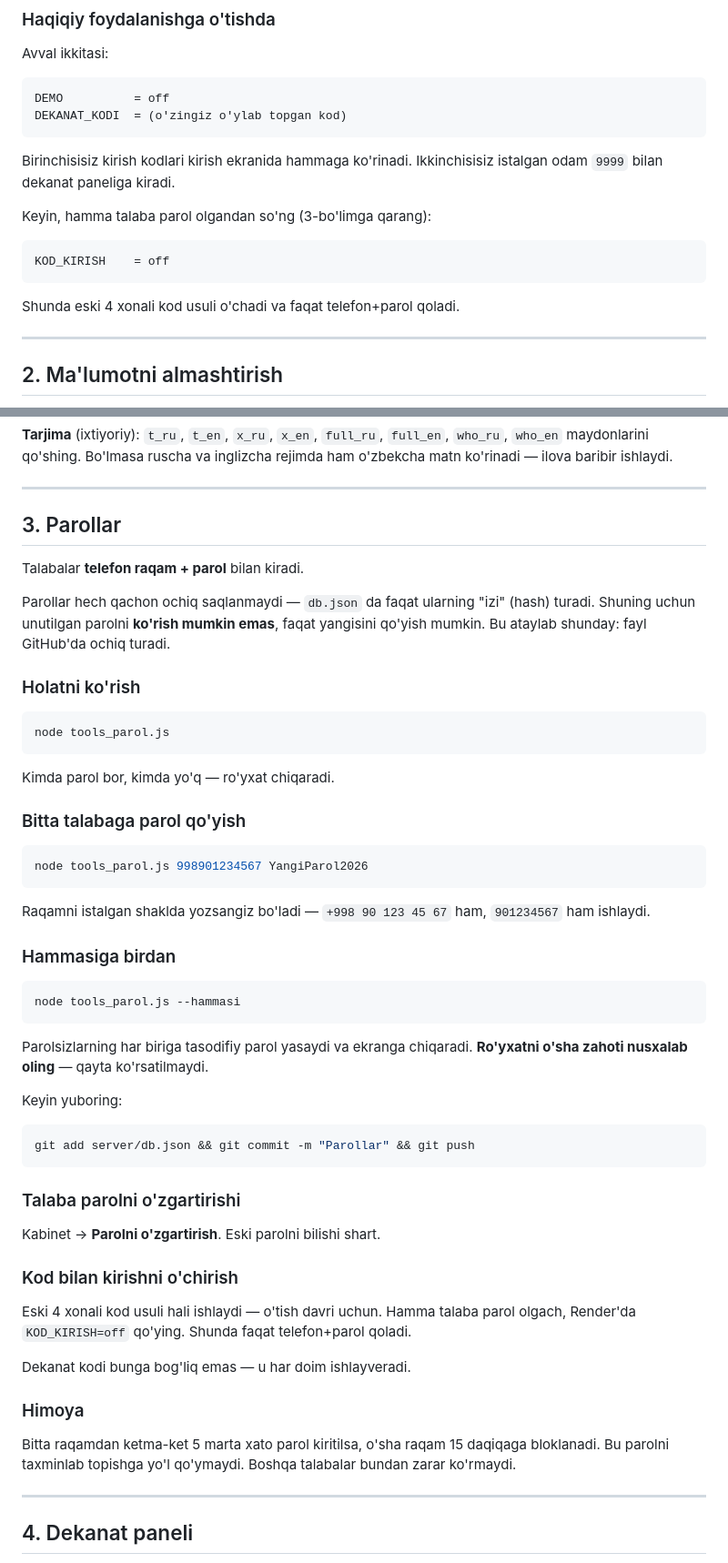
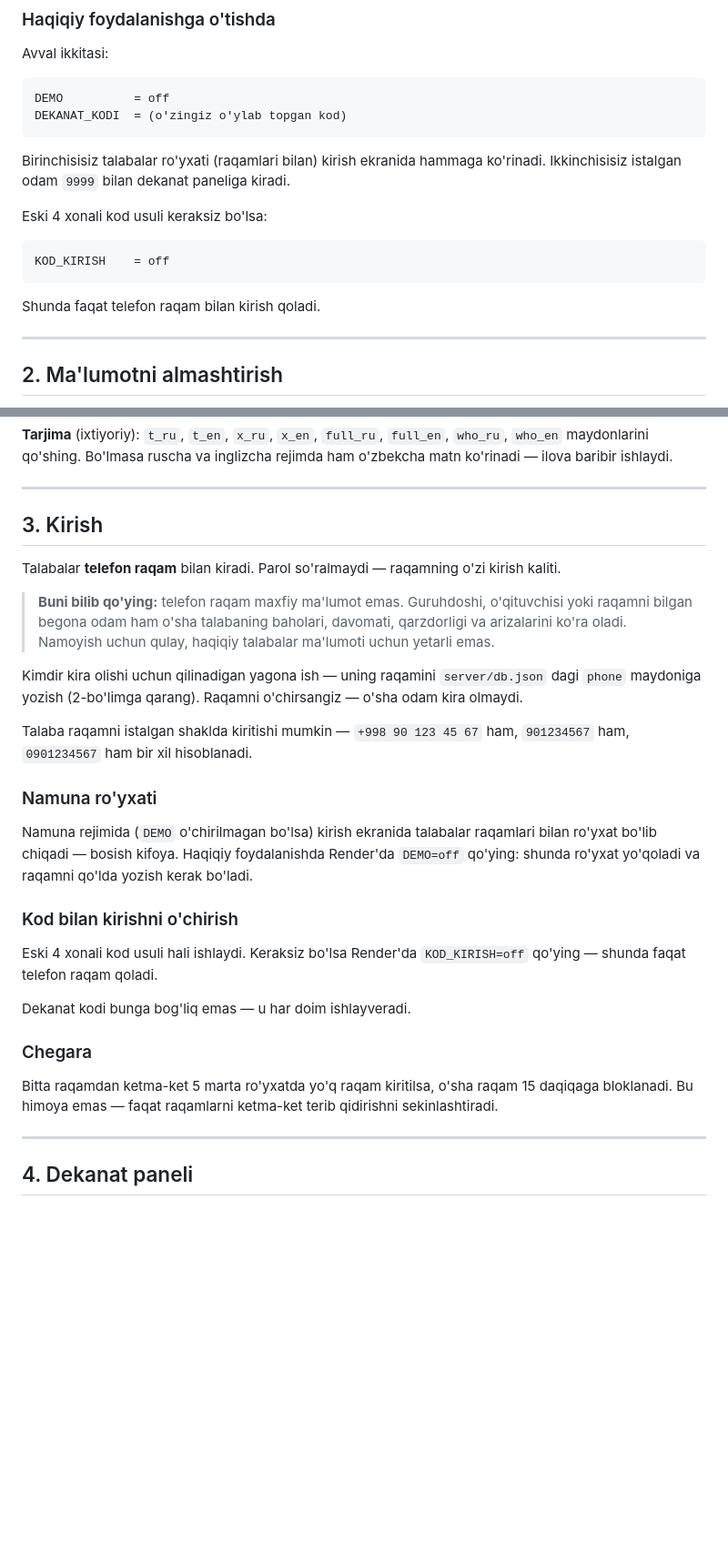
Before and after one commit to lazizjondusmurodov-create/mystudent, a Markdown page: QOLLANMA.md, 2 parts joined by grey strips. Shown at 91% size. GitHub-like rendering; blank space fills up the shorter version.

````diff
--- a/QOLLANMA.md
+++ b/QOLLANMA.md
@@ -29,16 +29,17 @@ DEMO          = off
 DEKANAT_KODI  = (o'zingiz o'ylab topgan kod)
 ```
 
-Birinchisisiz kirish kodlari kirish ekranida hammaga ko'rinadi.
-Ikkinchisisiz istalgan odam `9999` bilan dekanat paneliga kiradi.
+Birinchisisiz talabalar ro'yxati (raqamlari bilan) kirish ekranida
+hammaga ko'rinadi. Ikkinchisisiz istalgan odam `9999` bilan dekanat
+paneliga kiradi.
 
-Keyin, hamma talaba parol olgandan so'ng (3-bo'limga qarang):
+Eski 4 xonali kod usuli keraksiz bo'lsa:
 
 ```
 KOD_KIRISH    = off
 ```
 
-Shunda eski 4 xonali kod usuli o'chadi va faqat telefon+parol qoladi.
+Shunda faqat telefon raqam bilan kirish qoladi.
 
 ---
 
@@ -131,65 +129,43 @@ inglizcha rejimda ham o'zbekcha matn ko'rinadi — ilova baribir ishlaydi.
 
 ---
 
-## 3. Parollar
+## 3. Kirish
 
-Talabalar **telefon raqam + parol** bilan kiradi.
+Talabalar **telefon raqam** bilan kiradi. Parol so'ralmaydi —
+raqamning o'zi kirish kaliti.
 
-Parollar hech qachon ochiq saqlanmaydi — `db.json` da faqat ularning
-"izi" (hash) turadi. Shuning uchun unutilgan parolni **ko'rish mumkin
-emas**, faqat yangisini qo'yish mumkin. Bu ataylab shunday: fayl
-GitHub'da ochiq turadi.
+> **Buni bilib qo'ying:** telefon raqam maxfiy ma'lumot emas.
+> Guruhdoshi, o'qituvchisi yoki raqamni bilgan begona odam ham
+> o'sha talabaning baholari, davomati, qarzdorligi va arizalarini
+> ko'ra oladi. Namoyish uchun qulay, haqiqiy talabalar ma'lumoti
+> uchun yetarli emas.
 
-### Holatni ko'rish
+Kimdir kira olishi uchun qilinadigan yagona ish — uning raqamini
+`server/db.json` dagi `phone` maydoniga yozish (2-bo'limga qarang).
+Raqamni o'chirsangiz — o'sha odam kira olmaydi.
 
-```bash
-node tools_parol.js
-```
+Talaba raqamni istalgan shaklda kiritishi mumkin — `+998 90 123 45 67`
+ham, `901234567` ham, `0901234567` ham bir xil hisoblanadi.
 
-Kimda parol bor, kimda yo'q — ro'yxat chiqaradi.
+### Namuna ro'yxati
 
-### Bitta talabaga parol qo'yish
-
-```bash
-node tools_parol.js 998901234567 YangiParol2026
-```
-
-Raqamni istalgan shaklda yozsangiz bo'ladi — `+998 90 123 45 67` ham,
-`901234567` ham ishlaydi.
-
-### Hammasiga birdan
-
-```bash
-node tools_parol.js --hammasi
-```
-
-Parolsizlarning har biriga tasodifiy parol yasaydi va ekranga
-chiqaradi. **Ro'yxatni o'sha zahoti nusxalab oling** — qayta
-ko'rsatilmaydi.
-
-Keyin yuboring:
-
-```bash
-git add server/db.json && git commit -m "Parollar" && git push
-```
-
-### Talaba parolni o'zgartirishi
-
-Kabinet → **Parolni o'zgartirish**. Eski parolni bilishi shart.
+Namuna rejimida (`DEMO` o'chirilmagan bo'lsa) kirish ekranida
+talabalar raqamlari bilan ro'yxat bo'lib chiqadi — bosish kifoya.
+Haqiqiy foydalanishda Render'da `DEMO=off` qo'ying: shunda ro'yxat
+yo'qoladi va raqamni qo'lda yozish kerak bo'ladi.
 
 ### Kod bilan kirishni o'chirish
 
-Eski 4 xonali kod usuli hali ishlaydi — o'tish davri uchun. Hamma
-talaba parol olgach, Render'da `KOD_KIRISH=off` qo'ying. Shunda faqat
-telefon+parol qoladi.
+Eski 4 xonali kod usuli hali ishlaydi. Keraksiz bo'lsa Render'da
+`KOD_KIRISH=off` qo'ying — shunda faqat telefon raqam qoladi.
 
 Dekanat kodi bunga bog'liq emas — u har doim ishlayveradi.
 
-### Himoya
+### Chegara
 
-Bitta raqamdan ketma-ket 5 marta xato parol kiritilsa, o'sha raqam
-15 daqiqaga bloklanadi. Bu parolni taxminlab topishga yo'l qo'ymaydi.
-Boshqa talabalar bundan zarar ko'rmaydi.
+Bitta raqamdan ketma-ket 5 marta ro'yxatda yo'q raqam kiritilsa,
+o'sha raqam 15 daqiqaga bloklanadi. Bu himoya emas — faqat
+raqamlarni ketma-ket terib qidirishni sekinlashtiradi.
 
 ---
 
````
Also changed, not shown: other parts of QOLLANMA.md (+3 -6 lines), README.md (+29 -22 lines), docs/home.png, docs/imtihon.png, docs/kabinet.png, docs/rezyume.png, 12 other files.
